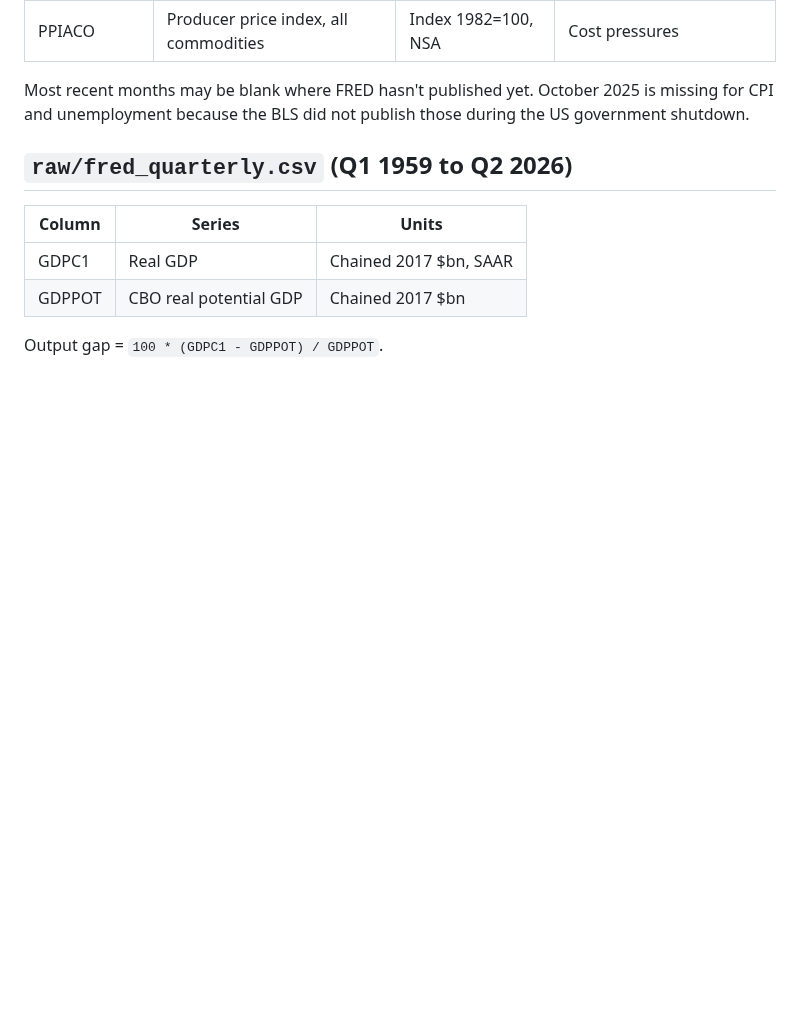
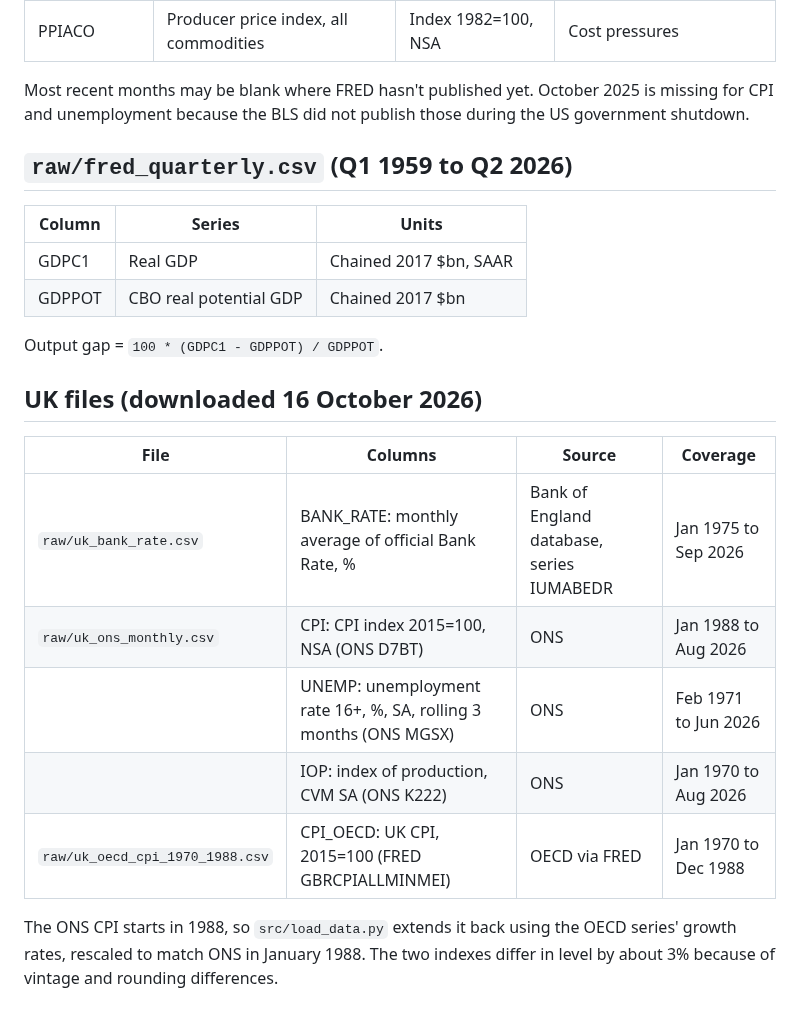
Before and after one commit to AmiraEdridara/macro-confounded-correlation, a Markdown page: data/README.md, the part around the change. Rendered like a GitHub page; blank space fills up the shorter version.

```diff
--- a/data/README.md
+++ b/data/README.md
@@ -28,3 +28,15 @@ Most recent months may be blank where FRED hasn't published yet. October 2025 is
 | GDPPOT | CBO real potential GDP | Chained 2017 $bn |
 
 Output gap = `100 * (GDPC1 - GDPPOT) / GDPPOT`.
+
+## UK files (downloaded 16 October 2026)
+
+| File | Columns | Source | Coverage |
+|---|---|---|---|
+| `raw/uk_bank_rate.csv` | BANK_RATE: monthly average of official Bank Rate, % | Bank of England database, series IUMABEDR | Jan 1975 to Sep 2026 |
+| `raw/uk_ons_monthly.csv` | CPI: CPI index 2015=100, NSA (ONS D7BT) | ONS | Jan 1988 to Aug 2026 |
+| | UNEMP: unemployment rate 16+, %, SA, rolling 3 months (ONS MGSX) | ONS | Feb 1971 to Jun 2026 |
+| | IOP: index of production, CVM SA (ONS K222) | ONS | Jan 1970 to Aug 2026 |
+| `raw/uk_oecd_cpi_1970_1988.csv` | CPI_OECD: UK CPI, 2015=100 (FRED GBRCPIALLMINMEI) | OECD via FRED | Jan 1970 to Dec 1988 |
+
+The ONS CPI starts in 1988, so `src/load_data.py` extends it back using the OECD series' growth rates, rescaled to match ONS in January 1988. The two indexes differ in level by about 3% because of vintage and rounding differences.
```
Also changed, not shown: README.md (+65 -53 lines), results/output_response.png (added), results/price_response.png (added), 15 other files.
